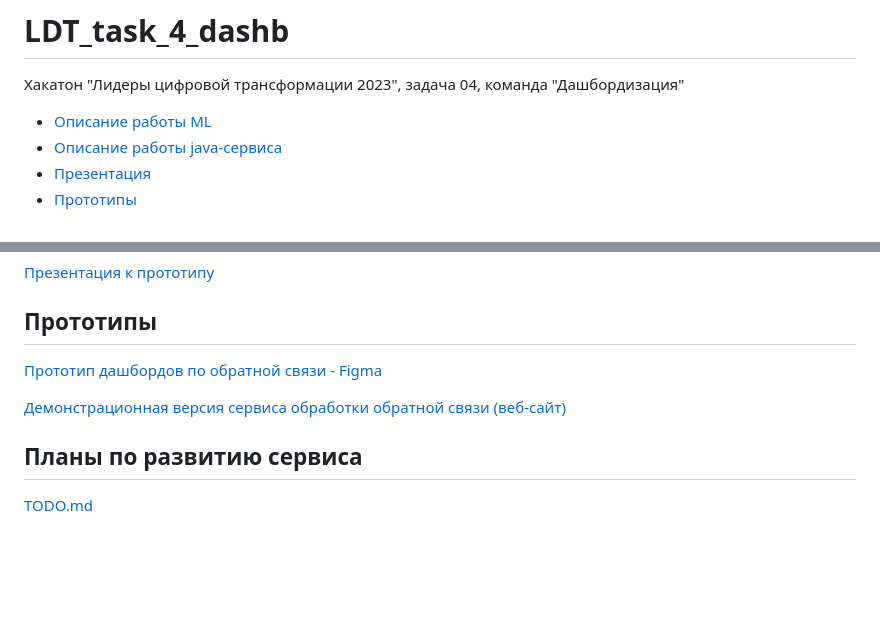
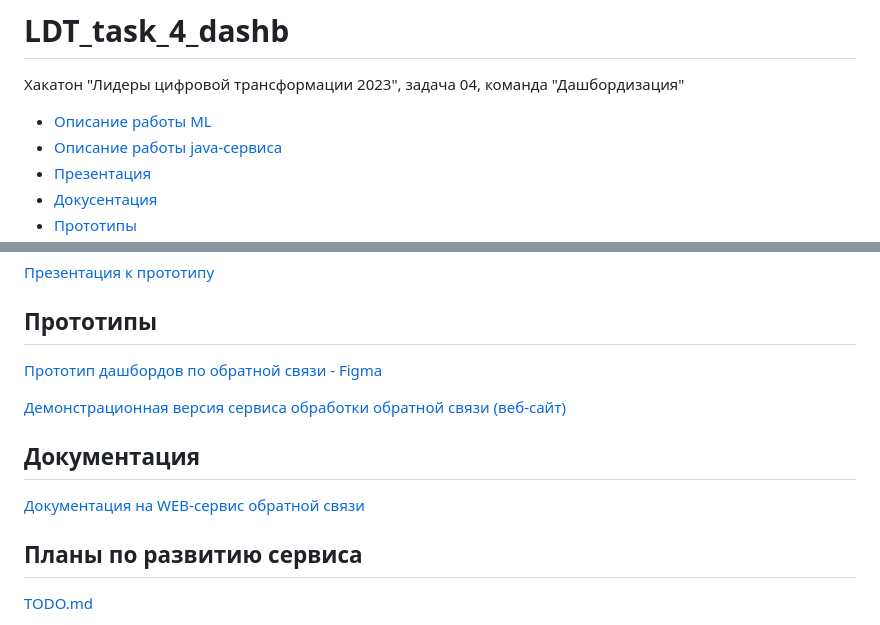
Before and after one commit to 4eDo/LDT_task_4_dashb, a Markdown page: README.md, 2 parts joined by grey strips. Drawn GitHub-style; blank space fills up the shorter version.

```diff
--- a/README.md
+++ b/README.md
@@ -3,4 +3,5 @@
 * [Описание работы ML](#описание-работы-модели-ml)
 * [Описание работы java-сервиса](#описание-работы-java-сервиса)
 * [Презентация](#презетация)
+* [Докусентация](#документация)
 * [Прототипы](#прототипы)
@@ -54,5 +57,8 @@ Swagger позволяет автоматически генерировать p
 
 [Демонстрационная версия сервиса обработки обратной связи (веб-сайт)](http://178.170.196.229:11117/)
 
+## Документация
+[Документация на WEB-сервис обратной связи](http://178.170.196.229:11117/)
+
 ## Планы по развитию сервиса
 [TODO.md](https://github.com/4eDo/LDT_task_4_dashb/blob/main/TODO.md)
```
Also changed, not shown: other parts of README.md (+2 -0 lines).
